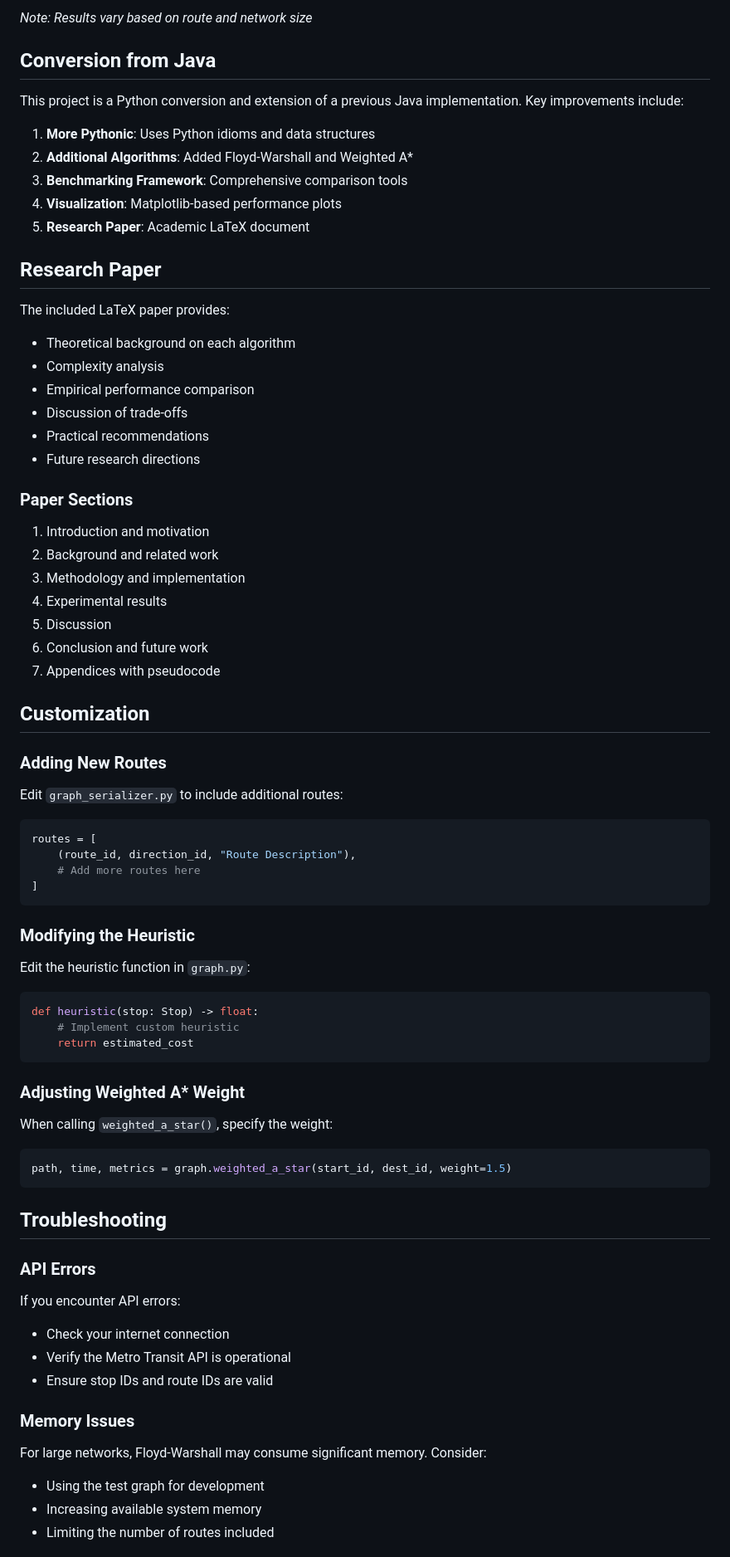
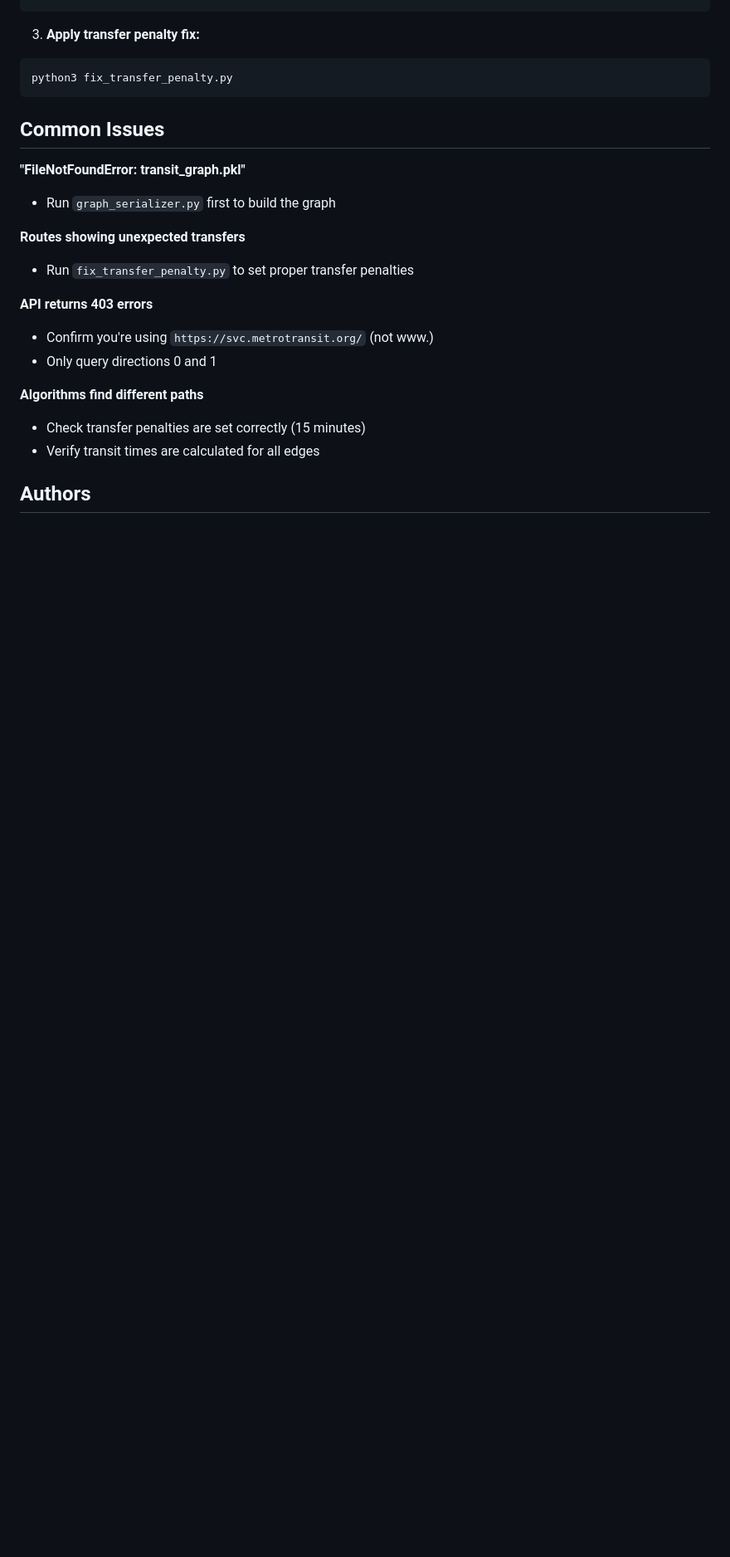
Before and after one commit to williamacostalora/algo_quick_route, a Markdown page: README.md, the part around the change printed below. Shown: that part at 83% size. Rendered like a GitHub page; blank space fills up the shorter version.

````diff
--- a/README.md
+++ b/README.md
@@ -167,79 +195,23 @@ This project uses the Metro Transit NexTrip API:
-*Note: Results vary based on route and network size*
-
-## Conversion from Java
-
-This project is a Python conversion and extension of a previous Java implementation. Key improvements include:
-
-1. **More Pythonic**: Uses Python idioms and data structures
-2. **Additional Algorithms**: Added Floyd-Warshall and Weighted A*
-3. **Benchmarking Framework**: Comprehensive comparison tools
-4. **Visualization**: Matplotlib-based performance plots
-5. **Research Paper**: Academic LaTeX document
-
-## Research Paper
-
-The included LaTeX paper provides:
-- Theoretical background on each algorithm
-- Complexity analysis
-- Empirical performance comparison
-- Discussion of trade-offs
-- Practical recommendations
-- Future research directions
-
-### Paper Sections
-
-1. Introduction and motivation
-2. Background and related work
-3. Methodology and implementation
-4. Experimental results
-5. Discussion
-6. Conclusion and future work
-7. Appendices with pseudocode
-
-## Customization
-
-### Adding New Routes
-
-Edit `graph_serializer.py` to include additional routes:
-
-```python
-routes = [
-    (route_id, direction_id, "Route Description"),
-    # Add more routes here
-]
+3. **Apply transfer penalty fix:**
+```bash
+python3 fix_transfer_penalty.py
 ```
 
-### Modifying the Heuristic
+## Common Issues
 
-Edit the heuristic function in `graph.py`:
+**"FileNotFoundError: transit_graph.pkl"**
+- Run `graph_serializer.py` first to build the graph
 
-```python
-def heuristic(stop: Stop) -> float:
-    # Implement custom heuristic
-    return estimated_cost
-```
+**Routes showing unexpected transfers**
+- Run `fix_transfer_penalty.py` to set proper transfer penalties
 
-### Adjusting Weighted A* Weight
+**API returns 403 errors**
+- Confirm you're using `https://svc.metrotransit.org/` (not www.)
+- Only query directions 0 and 1
 
-When calling `weighted_a_star()`, specify the weight:
+**Algorithms find different paths**
+- Check transfer penalties are set correctly (15 minutes)
+- Verify transit times are calculated for all edges
 
-```python
-path, time, metrics = graph.weighted_a_star(start_id, dest_id, weight=1.5)
-```
+## Authors
 
-## Troubleshooting
-
-### API Errors
-
-If you encounter API errors:
-- Check your internet connection
-- Verify the Metro Transit API is operational
-- Ensure stop IDs and route IDs are valid
-
-### Memory Issues
-
-For large networks, Floyd-Warshall may consume significant memory. Consider:
-- Using the test graph for development
-- Increasing available system memory
-- Limiting the number of routes included
-
````
Also changed, not shown: other parts of README.md (+161 -204 lines).
